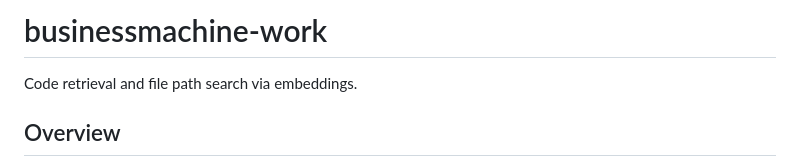
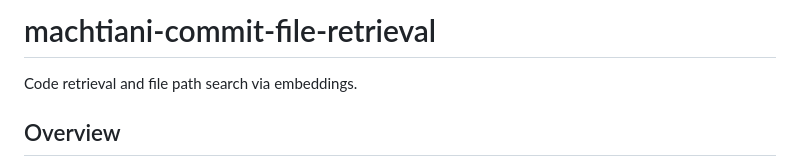
Before and after one commit to tursomari/machtiani-commit-file-retrieval, a Markdown page: README.md, the part around the change printed below. GitHub-like rendering.

Commit message:
Update project name and to-do completion in README
- Change project title to "machtiani-commit-file-retrieval"
- Mark "Add list of files to result of find_closest_commits" as completed

```diff
--- a/README.md
+++ b/README.md
@@ -1,5 +1,5 @@
 
-# businessmachine-work
+# machtiani-commit-file-retrieval
 
 Code retrieval and file path search via embeddings.
 
```
Also changed, not shown: other parts of README.md (+1 -1 lines).
